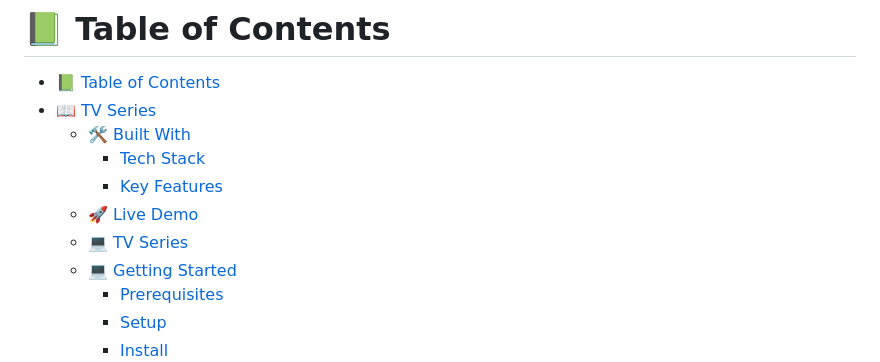
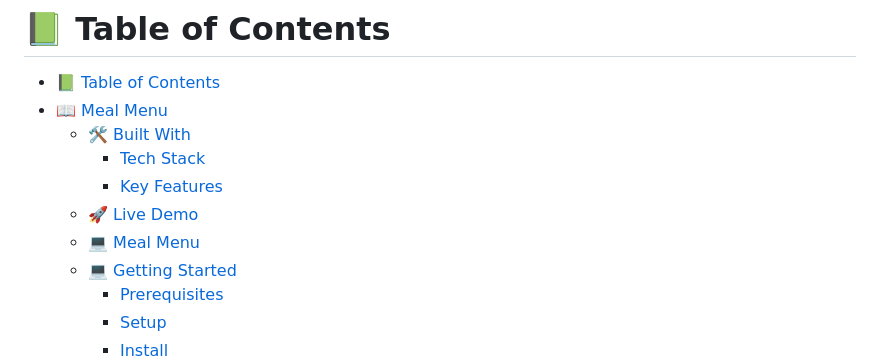
Before and after one commit to fithamlak/meal-app, a Markdown page: README.md, the part around the change. GitHub-like rendering.

```diff
--- a/README.md
+++ b/README.md
@@ -12,12 +12,12 @@
 # 📗 Table of Contents
 
 - [📗 Table of Contents](#-table-of-contents)
-- [📖 TV Series ](#-tv-series-)
+- [📖 Meal Menu ](#-tv-series-)
   - [🛠 Built With ](#-built-with-)
     - [Tech Stack ](#tech-stack-)
     - [Key Features ](#key-features-)
   - [🚀 Live Demo ](#-live-demo-)
-  - [💻 TV Series ](#-tv-series--1)
+  - [💻 Meal Menu ](#-tv-series--1)
   - [💻 Getting Started ](#-getting-started-)
     - [Prerequisites](#prerequisites)
     - [Setup](#setup)
```
